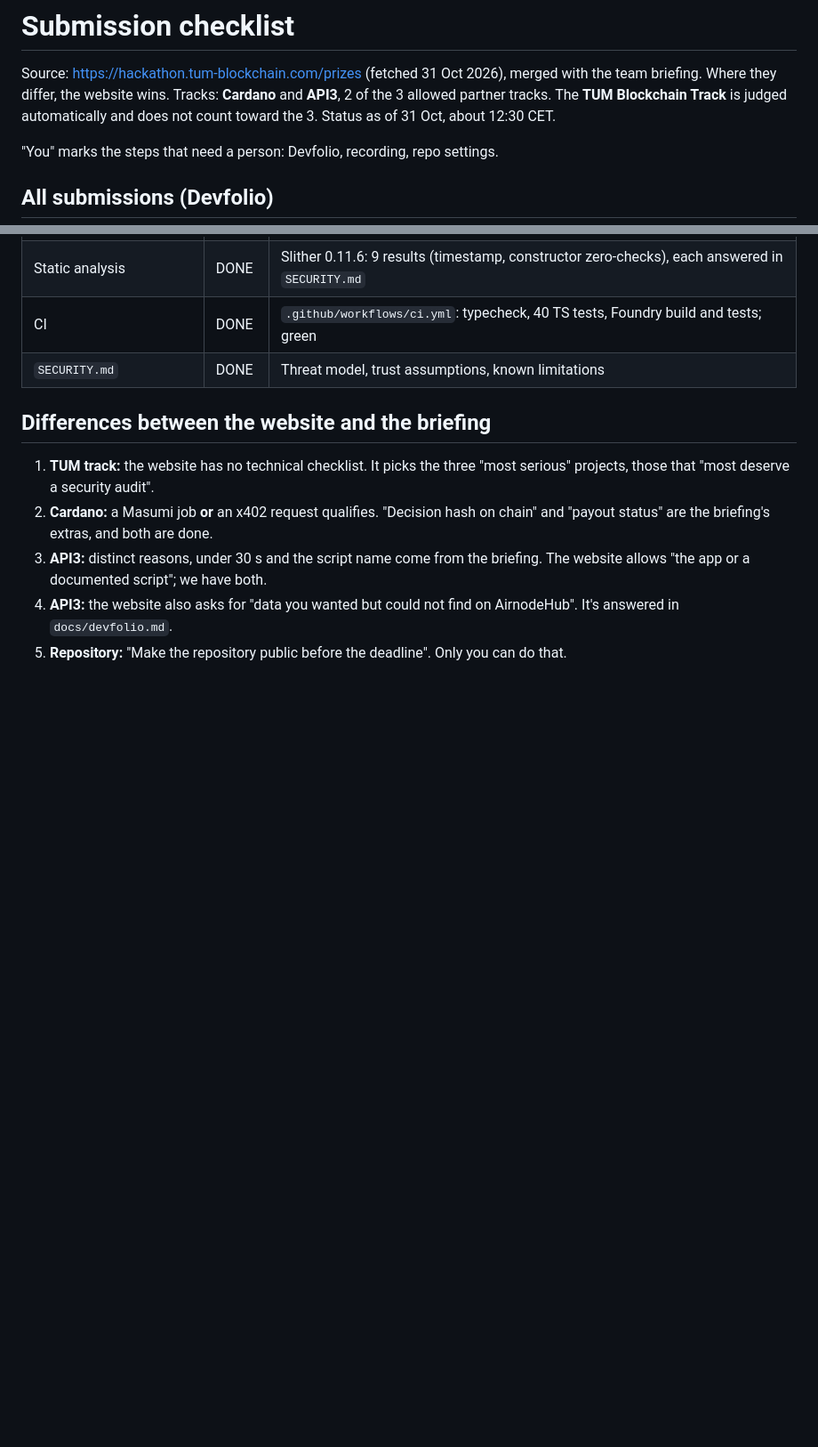
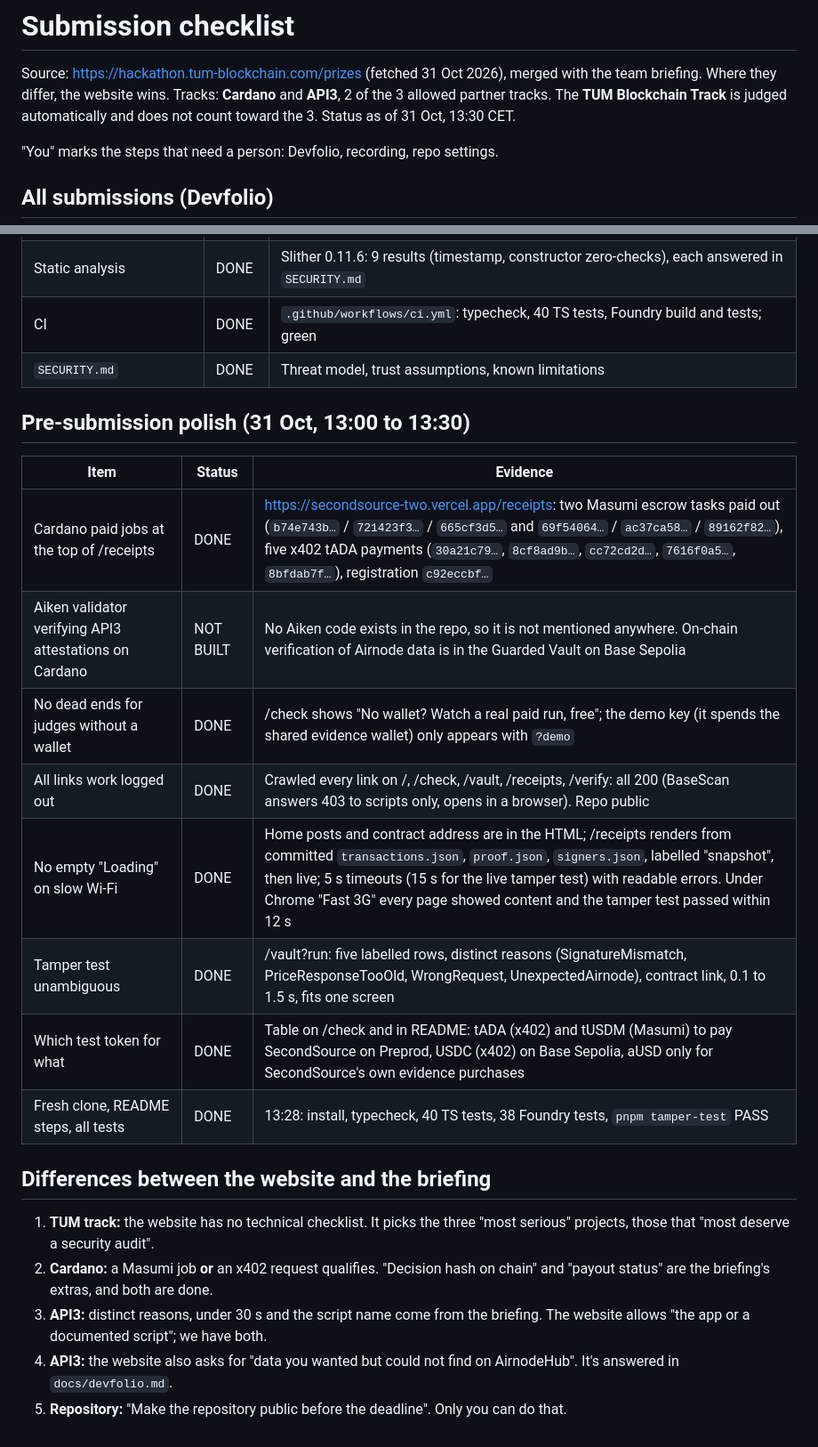
Before and after one commit to raglibol-re/SecondSource, a Markdown page: docs/SUBMISSION_CHECKLIST.md, 2 parts joined by grey strips. Shown at 89% size. Drawn GitHub-style; blank space fills up the shorter version.

Commit message:
Checklist: pre-submission polish results

```diff
--- a/docs/SUBMISSION_CHECKLIST.md
+++ b/docs/SUBMISSION_CHECKLIST.md
@@ -2,7 +2,7 @@
 
 Source: https://hackathon.tum-blockchain.com/prizes (fetched 31 Oct 2026), merged with the team briefing. Where they
 differ, the website wins. Tracks: **Cardano** and **API3**, 2 of the 3 allowed partner tracks. The **TUM Blockchain
-Track** is judged automatically and does not count toward the 3. Status as of 31 Oct, about 12:30 CET.
+Track** is judged automatically and does not count toward the 3. Status as of 31 Oct, 13:30 CET.
 
 "You" marks the steps that need a person: Devfolio, recording, repo settings.
 
@@ -65,6 +65,19 @@ Track** is judged automatically and does not count toward the 3. Status as of 31
 | CI | DONE | `.github/workflows/ci.yml`: typecheck, 40 TS tests, Foundry build and tests; green |
 | `SECURITY.md` | DONE | Threat model, trust assumptions, known limitations |
 
+## Pre-submission polish (31 Oct, 13:00 to 13:30)
+
+| Item | Status | Evidence |
+|---|---|---|
+| Cardano paid jobs at the top of /receipts | DONE | https://secondsource-two.vercel.app/receipts: two Masumi escrow tasks paid out (`b74e743b…` / `721423f3…` / `665cf3d5…` and `69f54064…` / `ac37ca58…` / `89162f82…`), five x402 tADA payments (`30a21c79…`, `8cf8ad9b…`, `cc72cd2d…`, `7616f0a5…`, `8bfdab7f…`), registration `c92eccbf…` |
+| Aiken validator verifying API3 attestations on Cardano | NOT BUILT | No Aiken code exists in the repo, so it is not mentioned anywhere. On-chain verification of Airnode data is in the Guarded Vault on Base Sepolia |
+| No dead ends for judges without a wallet | DONE | /check shows "No wallet? Watch a real paid run, free"; the demo key (it spends the shared evidence wallet) only appears with `?demo` |
+| All links work logged out | DONE | Crawled every link on /, /check, /vault, /receipts, /verify: all 200 (BaseScan answers 403 to scripts only, opens in a browser). Repo public |
+| No empty "Loading" on slow Wi-Fi | DONE | Home posts and contract address are in the HTML; /receipts renders from committed `transactions.json`, `proof.json`, `signers.json`, labelled "snapshot", then live; 5 s timeouts (15 s for the live tamper test) with readable errors. Under Chrome "Fast 3G" every page showed content and the tamper test passed within 12 s |
+| Tamper test unambiguous | DONE | /vault?run: five labelled rows, distinct reasons (SignatureMismatch, PriceResponseTooOld, WrongRequest, UnexpectedAirnode), contract link, 0.1 to 1.5 s, fits one screen |
+| Which test token for what | DONE | Table on /check and in README: tADA (x402) and tUSDM (Masumi) to pay SecondSource on Preprod, USDC (x402) on Base Sepolia, aUSD only for SecondSource's own evidence purchases |
+| Fresh clone, README steps, all tests | DONE | 13:28: install, typecheck, 40 TS tests, 38 Foundry tests, `pnpm tamper-test` PASS |
+
 ## Differences between the website and the briefing
 
 1. **TUM track:** the website has no technical checklist. It picks the three "most serious" projects, those that "most
```
